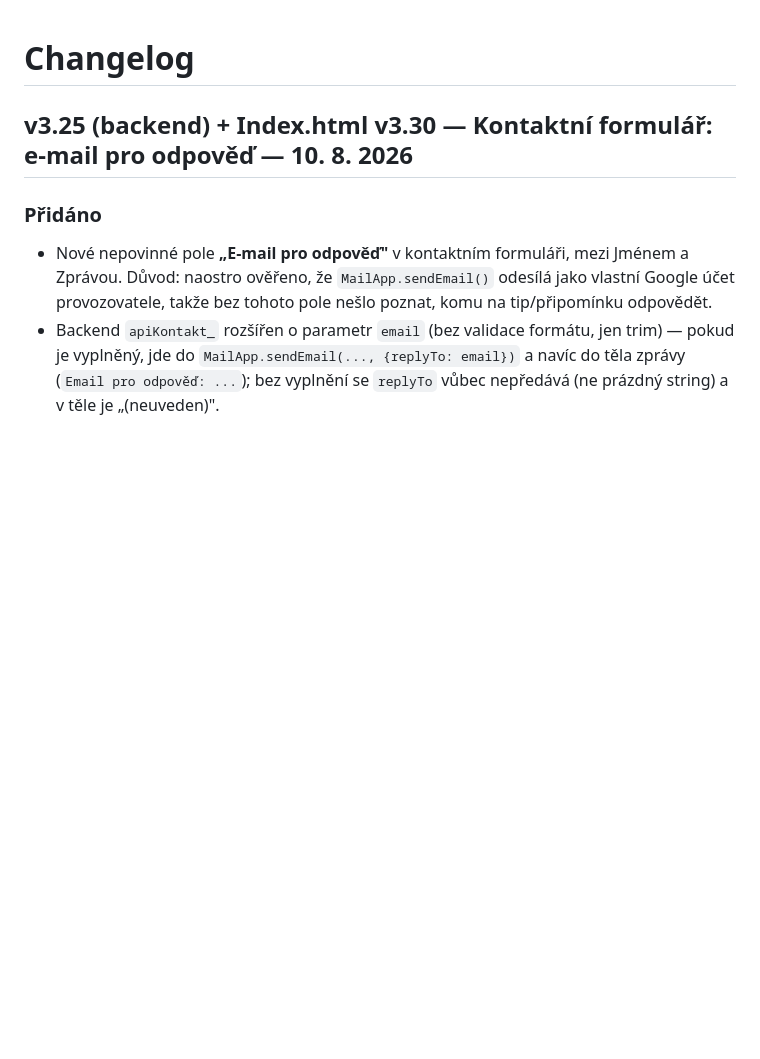
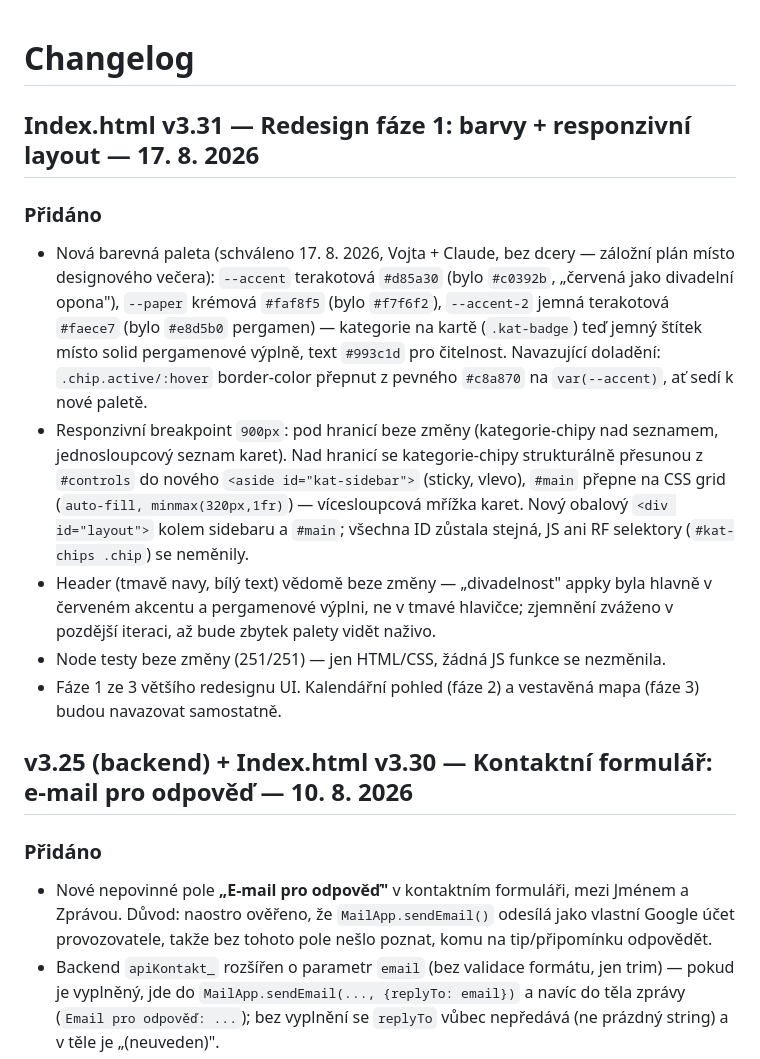
Before and after one commit to Akimto01/Kulturni_radar, a Markdown page: Docs/CHANGELOG.md, the part around the change. Drawn GitHub-style; blank space fills up the shorter version.

Commit message:
CHANGELOG a BACKLOG - redesign faze 1 dokoncena

```diff
--- a/Docs/CHANGELOG.md
+++ b/Docs/CHANGELOG.md
@@ -1,4 +1,12 @@
 # Changelog
+
+## Index.html v3.31 — Redesign fáze 1: barvy + responzivní layout — 17. 8. 2026
+### Přidáno
+- Nová barevná paleta (schváleno 17. 8. 2026, Vojta + Claude, bez dcery — záložní plán místo designového večera): `--accent` terakotová `#d85a30` (bylo `#c0392b`, „červená jako divadelní opona"), `--paper` krémová `#faf8f5` (bylo `#f7f6f2`), `--accent-2` jemná terakotová `#faece7` (bylo `#e8d5b0` pergamen) — kategorie na kartě (`.kat-badge`) teď jemný štítek místo solid pergamenové výplně, text `#993c1d` pro čitelnost. Navazující doladění: `.chip.active/:hover` border-color přepnut z pevného `#c8a870` na `var(--accent)`, ať sedí k nové paletě.
+- Responzivní breakpoint `900px`: pod hranicí beze změny (kategorie-chipy nad seznamem, jednosloupcový seznam karet). Nad hranicí se kategorie-chipy strukturálně přesunou z `#controls` do nového `<aside id="kat-sidebar">` (sticky, vlevo), `#main` přepne na CSS grid (`auto-fill, minmax(320px,1fr)`) — vícesloupcová mřížka karet. Nový obalový `<div id="layout">` kolem sidebaru a `#main`; všechna ID zůstala stejná, JS ani RF selektory (`#kat-chips .chip`) se neměnily.
+- Header (tmavě navy, bílý text) vědomě beze změny — „divadelnost" appky byla hlavně v červeném akcentu a pergamenové výplni, ne v tmavé hlavičce; zjemnění zváženo v pozdější iteraci, až bude zbytek palety vidět naživo.
+- Node testy beze změny (251/251) — jen HTML/CSS, žádná JS funkce se nezměnila.
+- Fáze 1 ze 3 většího redesignu UI. Kalendářní pohled (fáze 2) a vestavěná mapa (fáze 3) budou navazovat samostatně.
 
 ## v3.25 (backend) + Index.html v3.30 — Kontaktní formulář: e-mail pro odpověď — 10. 8. 2026
 ### Přidáno
```
Also changed, not shown: Docs/BACKLOG.md (+1 -1 lines).
